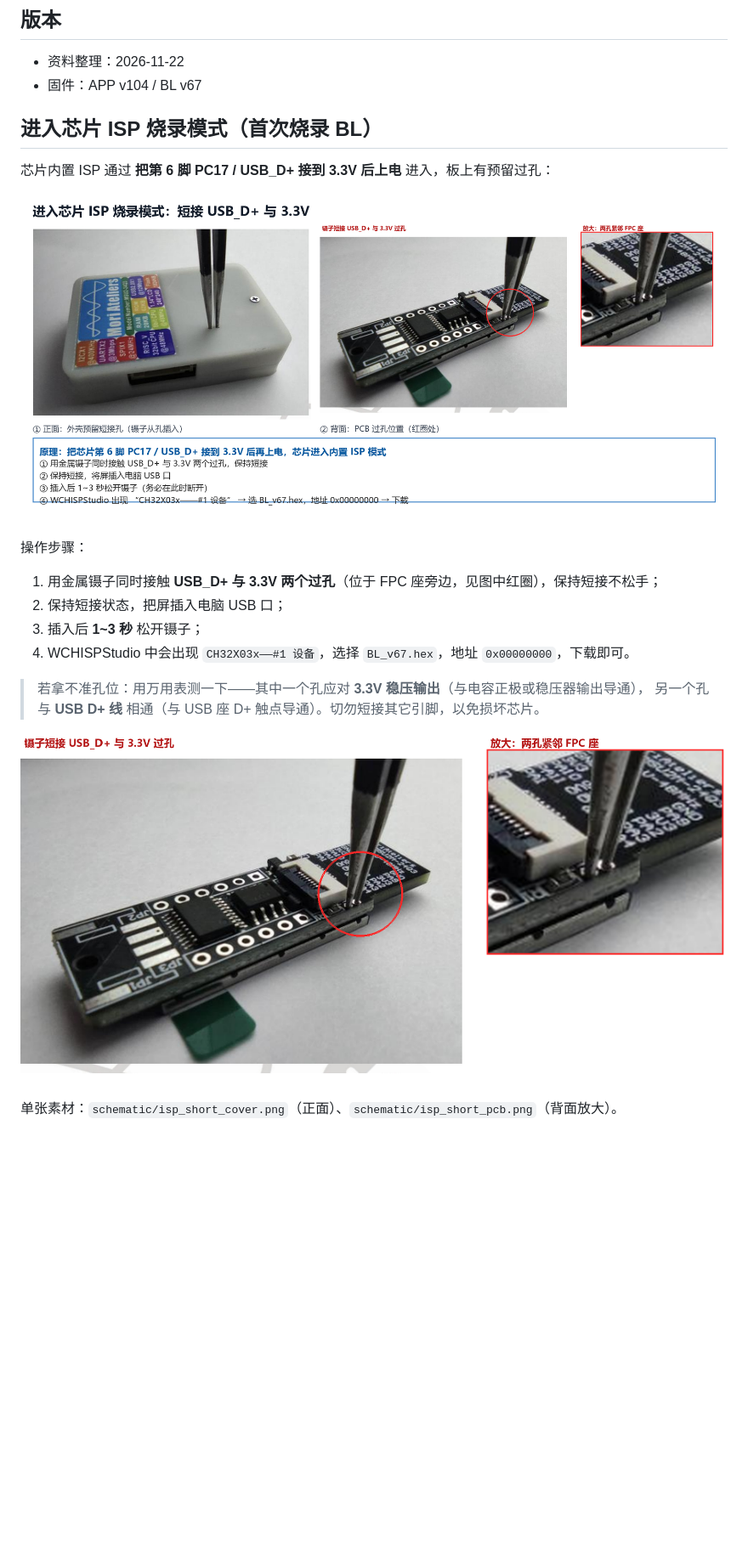
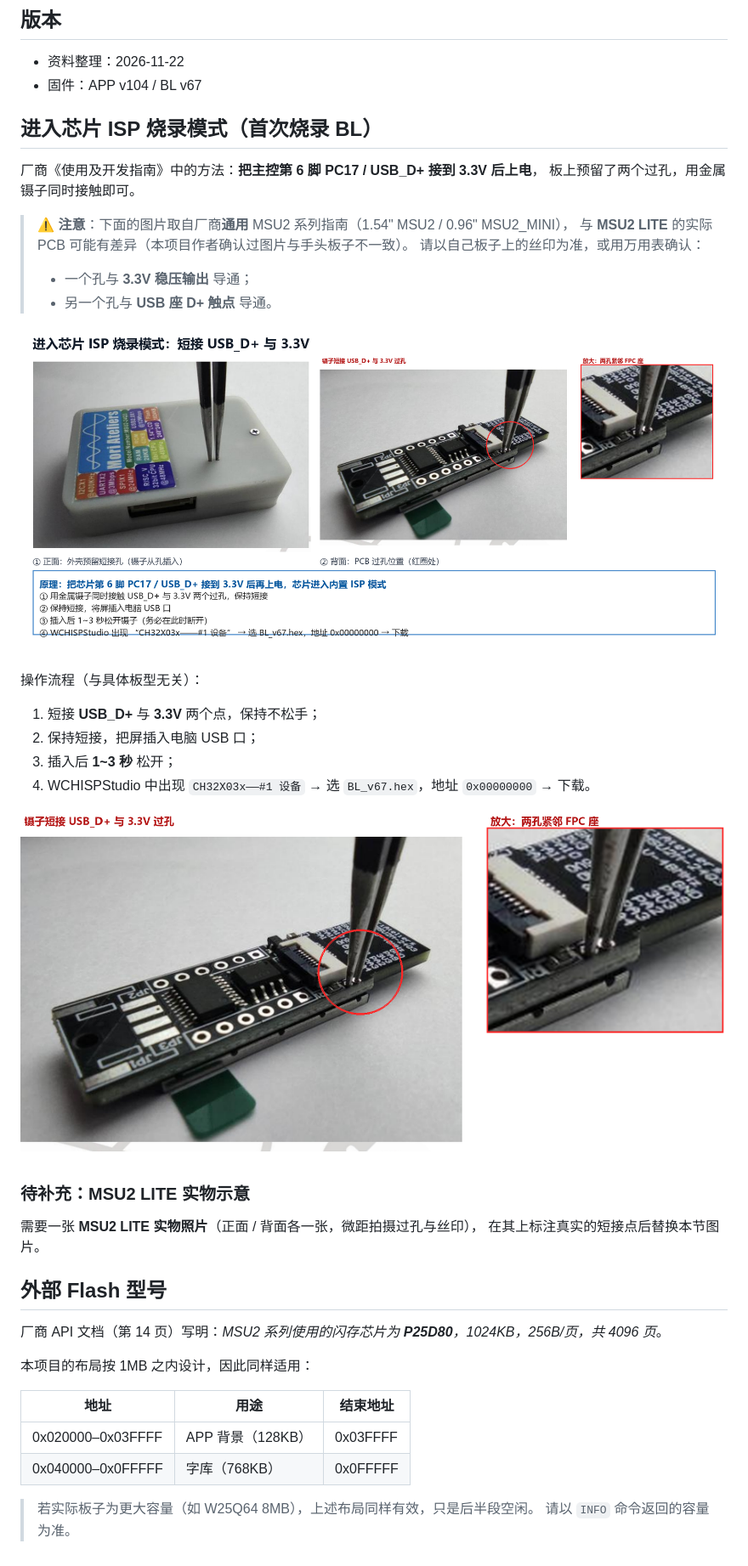
Before and after one commit to l2060/usb-lcd-firmware, a Markdown page: docs/HARDWARE.md, the part around the change. Shown at 85% size. GitHub-like rendering; blank space fills up the shorter version.

Commit message:
docs: mark shorting figure as generic vendor reference (board differs); note P25D80 1MB flash

```diff
--- a/docs/HARDWARE.md
+++ b/docs/HARDWARE.md
@@ -86,22 +86,45 @@ docs/
 - 资料整理：2026-11-22
 - 固件：APP v104 / BL v67
 
+
 ## 进入芯片 ISP 烧录模式（首次烧录 BL）
 
-芯片内置 ISP 通过 **把第 6 脚 PC17 / USB_D+ 接到 3.3V 后上电** 进入，板上有预留过孔：
+厂商《使用及开发指南》中的方法：**把主控第 6 脚 PC17 / USB_D+ 接到 3.3V 后上电**，
+板上预留了两个过孔，用金属镊子同时接触即可。
 
-![短接位置](schematic/isp_short_pins.png)
+> ⚠️ **注意**：下面的图片取自厂商**通用** MSU2 系列指南（1.54" MSU2 / 0.96" MSU2_MINI），
+> 与 **MSU2 LITE** 的实际 PCB 可能有差异（本项目作者确认过图片与手头板子不一致）。
+> 请以自己板子上的丝印为准，或用万用表确认：
+>
+> - 一个孔与 **3.3V 稳压输出** 导通；
+> - 另一个孔与 **USB 座 D+ 触点** 导通。
 
-操作步骤：
+![厂商通用指南中的短接位置（仅供参考）](schematic/vendor-generic/isp_short_pins.png)
 
-1. 用金属镊子同时接触 **USB_D+ 与 3.3V 两个过孔**（位于 FPC 座旁边，见图中红圈），保持短接不松手；
-2. 保持短接状态，把屏插入电脑 USB 口；
-3. 插入后 **1~3 秒** 松开镊子；
-4. WCHISPStudio 中会出现 `CH32X03x——#1 设备`，选择 `BL_v67.hex`，地址 `0x00000000`，下载即可。
+操作流程（与具体板型无关）：
 
-> 若拿不准孔位：用万用表测一下——其中一个孔应对 **3.3V 稳压输出**（与电容正极或稳压器输出导通），
-> 另一个孔与 **USB D+ 线** 相通（与 USB 座 D+ 触点导通）。切勿短接其它引脚，以免损坏芯片。
+1. 短接 **USB_D+** 与 **3.3V** 两个点，保持不松手；
+2. 保持短接，把屏插入电脑 USB 口；
+3. 插入后 **1~3 秒** 松开；
+4. WCHISPStudio 中出现 `CH32X03x——#1 设备` → 选 `BL_v67.hex`，地址 `0x00000000` → 下载。
 
-![过孔放大](schematic/isp_short_pcb.png)
+![过孔放大（仅供参考）](schematic/vendor-generic/isp_short_pcb.png)
 
-单张素材：`schematic/isp_short_cover.png`（正面）、`schematic/isp_short_pcb.png`（背面放大）。
+### 待补充：MSU2 LITE 实物示意
+
+需要一张 **MSU2 LITE 实物照片**（正面 / 背面各一张，微距拍摄过孔与丝印），
+在其上标注真实的短接点后替换本节图片。
+
+## 外部 Flash 型号
+
+厂商 API 文档（第 14 页）写明：*MSU2 系列使用的闪存芯片为 **P25D80**，1024KB，256B/页，共 4096 页*。
+
+本项目的布局按 1MB 之内设计，因此同样适用：
+
+| 地址 | 用途 | 结束地址 |
+|---|---|---|
+| 0x020000–0x03FFFF | APP 背景（128KB） | 0x03FFFF |
+| 0x040000–0x0FFFFF | 字库（768KB） | 0x0FFFFF |
+
+> 若实际板子为更大容量（如 W25Q64 8MB），上述布局同样有效，只是后半段空闲。
+> 请以 `INFO` 命令返回的容量为准。
```
Also changed, not shown: docs/schematic/vendor-generic/isp_short_cover.png (renamed from docs/schematic/isp_short_cover.png), docs/schematic/vendor-generic/isp_short_pcb.png (renamed from docs/schematic/isp_short_pcb.png), docs/schematic/vendor-generic/isp_short_pins.png (renamed from docs/schematic/isp_short_pins.png).
